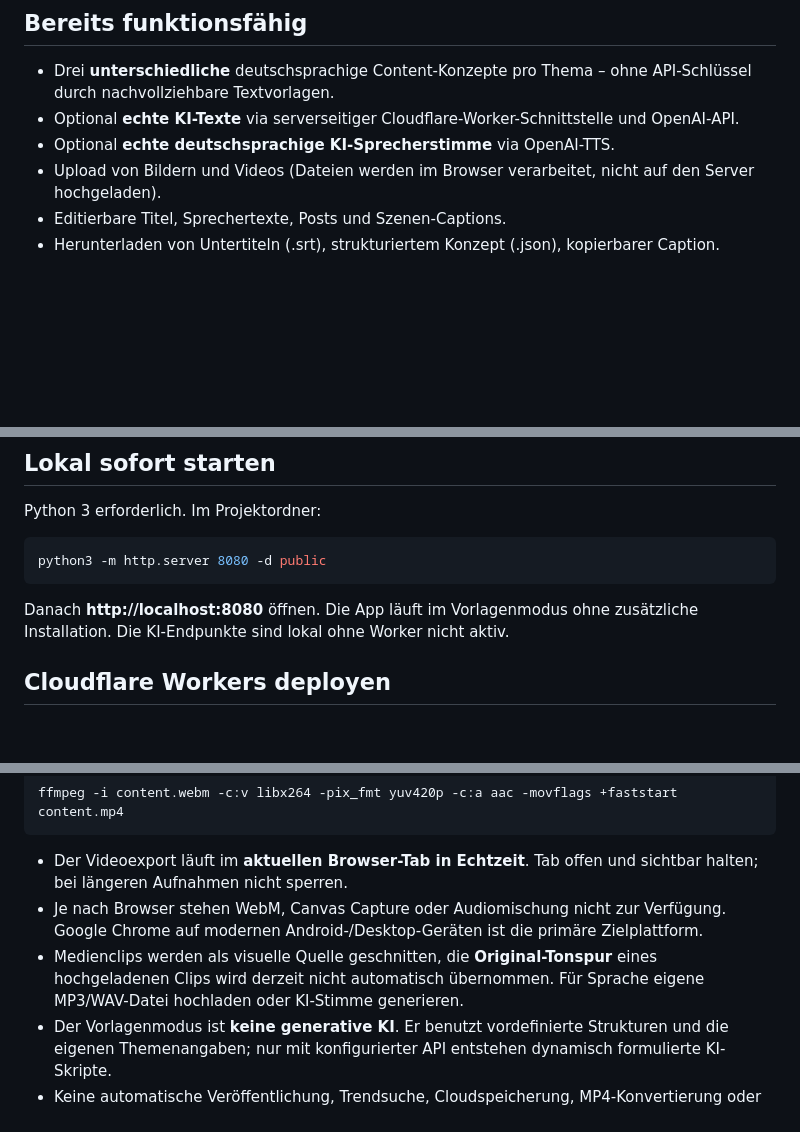
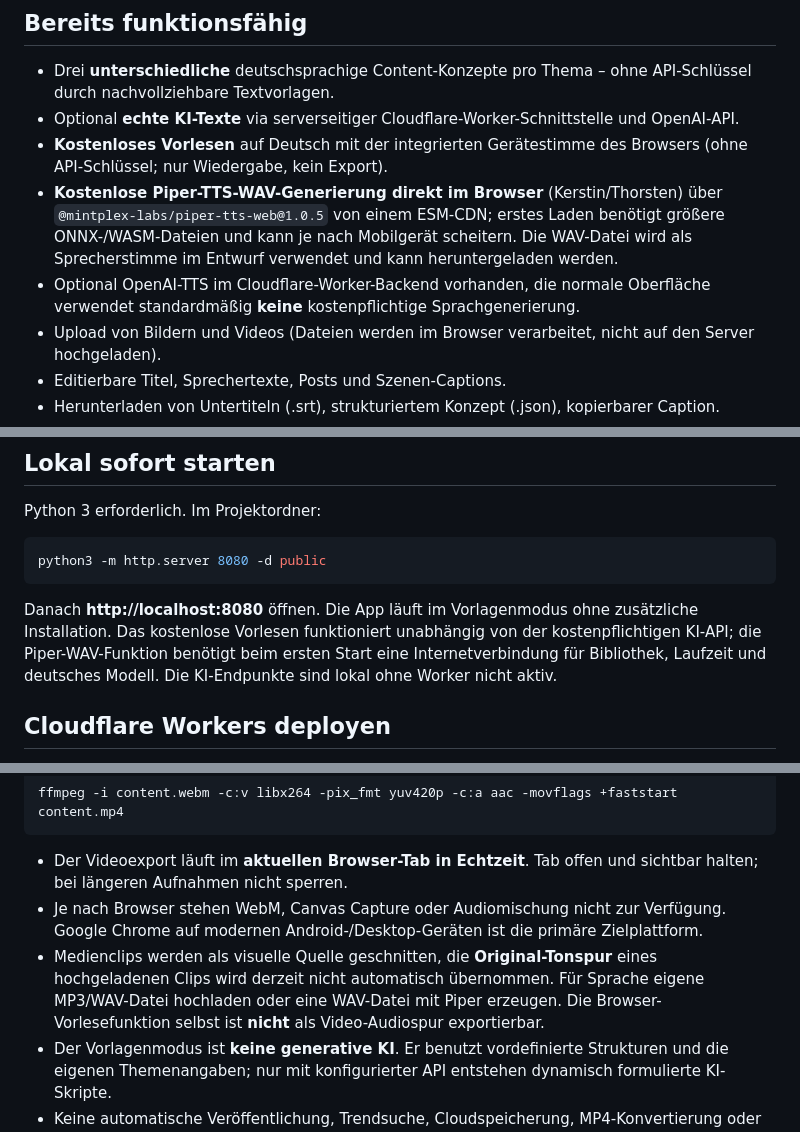
Before and after one commit to fabianrust187-debug/ai-content-factory, a Markdown page: README.md, 3 parts joined by grey strips. Rendered like a GitHub page; blank space fills up the shorter version.

Commit message:
Document free German speech and Piper WAV option, requirements and limitations

````diff
--- a/README.md
+++ b/README.md
@@ -6,7 +6,9 @@ Mobile-first Content-Studio für Social-Media-Konzepte, Bild-/Videouploads, Stor
 
 - Drei **unterschiedliche** deutschsprachige Content-Konzepte pro Thema – ohne API-Schlüssel durch nachvollziehbare Textvorlagen.
 - Optional **echte KI-Texte** via serverseitiger Cloudflare-Worker-Schnittstelle und OpenAI-API.
-- Optional **echte deutschsprachige KI-Sprecherstimme** via OpenAI-TTS.
+- **Kostenloses Vorlesen** auf Deutsch mit der integrierten Gerätestimme des Browsers (ohne API-Schlüssel; nur Wiedergabe, kein Export).
+- **Kostenlose Piper-TTS-WAV-Generierung direkt im Browser** (Kerstin/Thorsten) über `@mintplex-labs/piper-tts-web@1.0.5` von einem ESM-CDN; erstes Laden benötigt größere ONNX-/WASM-Dateien und kann je nach Mobilgerät scheitern. Die WAV-Datei wird als Sprecherstimme im Entwurf verwendet und kann heruntergeladen werden.
+- Optional OpenAI-TTS im Cloudflare-Worker-Backend vorhanden, die normale Oberfläche verwendet standardmäßig **keine** kostenpflichtige Sprachgenerierung.
 - Upload von Bildern und Videos (Dateien werden im Browser verarbeitet, nicht auf den Server hochgeladen).
 - Editierbare Titel, Sprechertexte, Posts und Szenen-Captions.
 - Herunterladen von Untertiteln (.srt), strukturiertem Konzept (.json), kopierbarer Caption.
@@ -22,7 +24,7 @@ Python 3 erforderlich. Im Projektordner:
 python3 -m http.server 8080 -d public
 ```
 
-Danach **http://localhost:8080** öffnen. Die App läuft im Vorlagenmodus ohne zusätzliche Installation. Die KI-Endpunkte sind lokal ohne Worker nicht aktiv.
+Danach **http://localhost:8080** öffnen. Die App läuft im Vorlagenmodus ohne zusätzliche Installation. Das kostenlose Vorlesen funktioniert unabhängig von der kostenpflichtigen KI-API; die Piper-WAV-Funktion benötigt beim ersten Start eine Internetverbindung für Bibliothek, Laufzeit und deutsches Modell. Die KI-Endpunkte sind lokal ohne Worker nicht aktiv.
 
 ## Cloudflare Workers deployen
 
@@ -50,7 +52,7 @@ ffmpeg -i content.webm -c:v libx264 -pix_fmt yuv420p -c:a aac -movflags +faststa
 
 - Der Videoexport läuft im **aktuellen Browser-Tab in Echtzeit**. Tab offen und sichtbar halten; bei längeren Aufnahmen nicht sperren.
 - Je nach Browser stehen WebM, Canvas Capture oder Audiomischung nicht zur Verfügung. Google Chrome auf modernen Android-/Desktop-Geräten ist die primäre Zielplattform.
-- Medienclips werden als visuelle Quelle geschnitten, die **Original-Tonspur** eines hochgeladenen Clips wird derzeit nicht automatisch übernommen. Für Sprache eigene MP3/WAV-Datei hochladen oder KI-Stimme generieren.
+- Medienclips werden als visuelle Quelle geschnitten, die **Original-Tonspur** eines hochgeladenen Clips wird derzeit nicht automatisch übernommen. Für Sprache eigene MP3/WAV-Datei hochladen oder eine WAV-Datei mit Piper erzeugen. Die Browser-Vorlesefunktion selbst ist **nicht** als Video-Audiospur exportierbar.
 - Der Vorlagenmodus ist **keine generative KI**. Er benutzt vordefinierte Strukturen und die eigenen Themenangaben; nur mit konfigurierter API entstehen dynamisch formulierte KI-Skripte.
 - Keine automatische Veröffentlichung, Trendsuche, Cloudspeicherung, MP4-Konvertierung oder vollständige Nutzung aller zehn aufgeführten GitHub-Tools in v1. Diese Funktionen sind Erweiterungen, nicht als fertig zu verstehen.
 - Der Studio-Zugangsschlüssel ist eine einfache Einzelbenutzer-Schranke, **kein vollwertiges Konten-/Rollen- oder Rate-Limit-System**. Für öffentlichen Mehrbenutzerbetrieb zusätzlich Cloudflare Access, Quotas und Rate-Limits einrichten.
````
